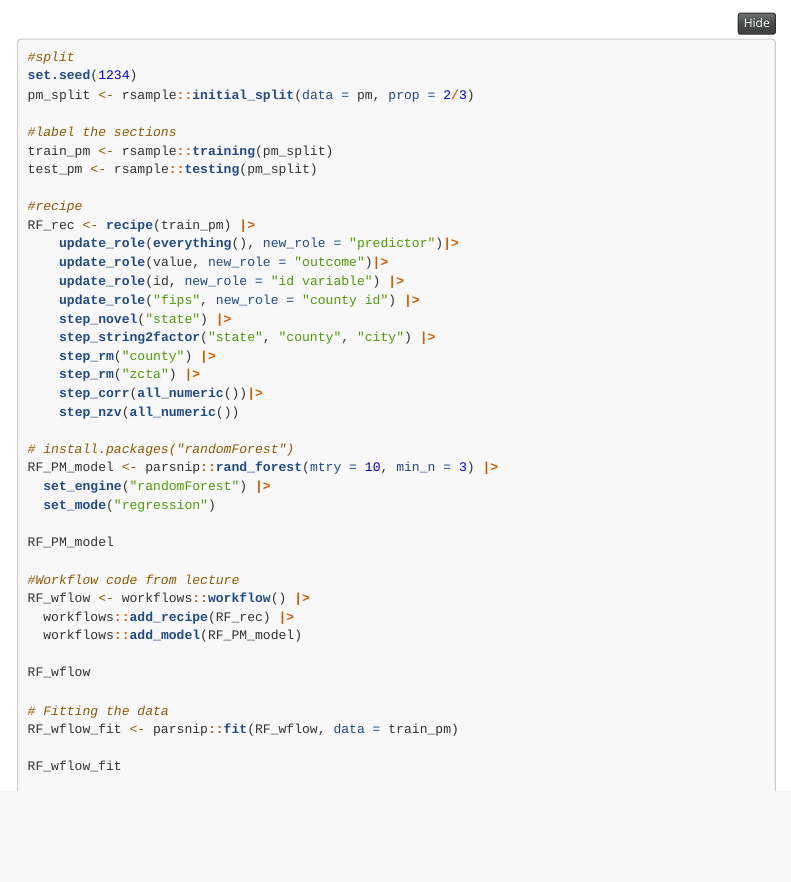
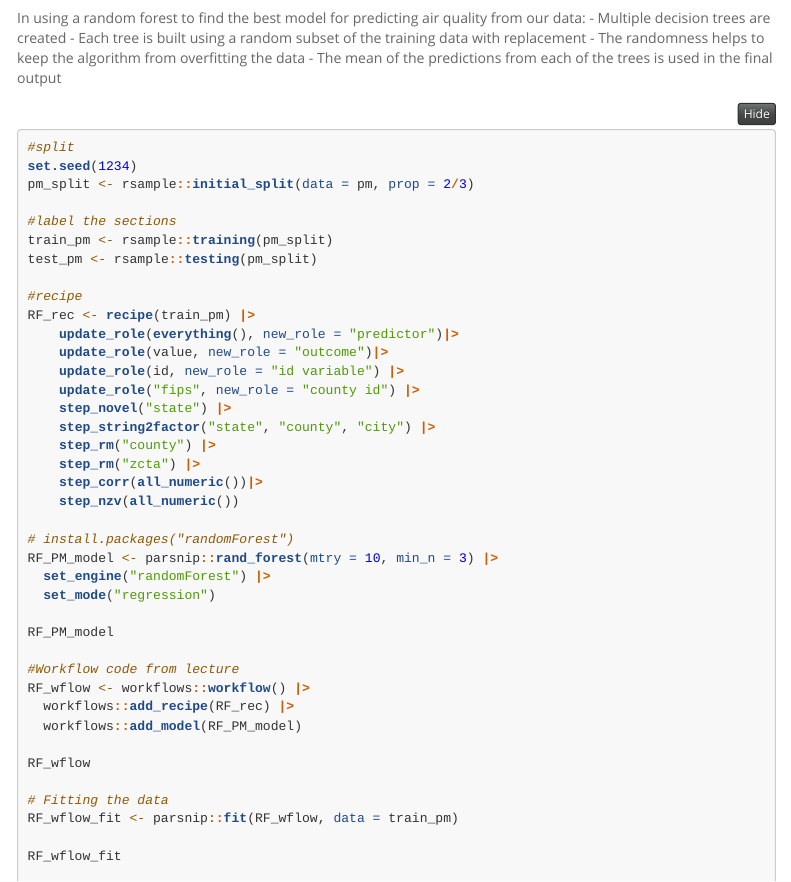
Before and after one commit to mtang24/air_pollution, an R Markdown document (cs02.Rmd): the page in a window 1100 px wide, from 10910 px down before the commit and from 11290 px down after it. Rendered offline with R 4.5, knitr and Pandoc, with nearby package versions; some code elsewhere in the file could not run offline; menus at the side of the page are left out; long lines of code are wrapped.

Commit message:
random forest explanation from lecture

````diff
--- a/cs02.Rmd
+++ b/cs02.Rmd
@@ -700,6 +700,13 @@ test_predictions <- collect_predictions(overallfit)
 test_predictions
 ```
 
+In using a random forest to find the best model for predicting air quality from our data:
+- Multiple decision trees are created
+- Each tree is built using a random subset of the training data with replacement
+- The randomness helps to keep the algorithm from overfitting the data
+- The mean of the predictions from each of the trees is used in the final output
+
+
 ```{r}
 #split
 set.seed(1234)
````
